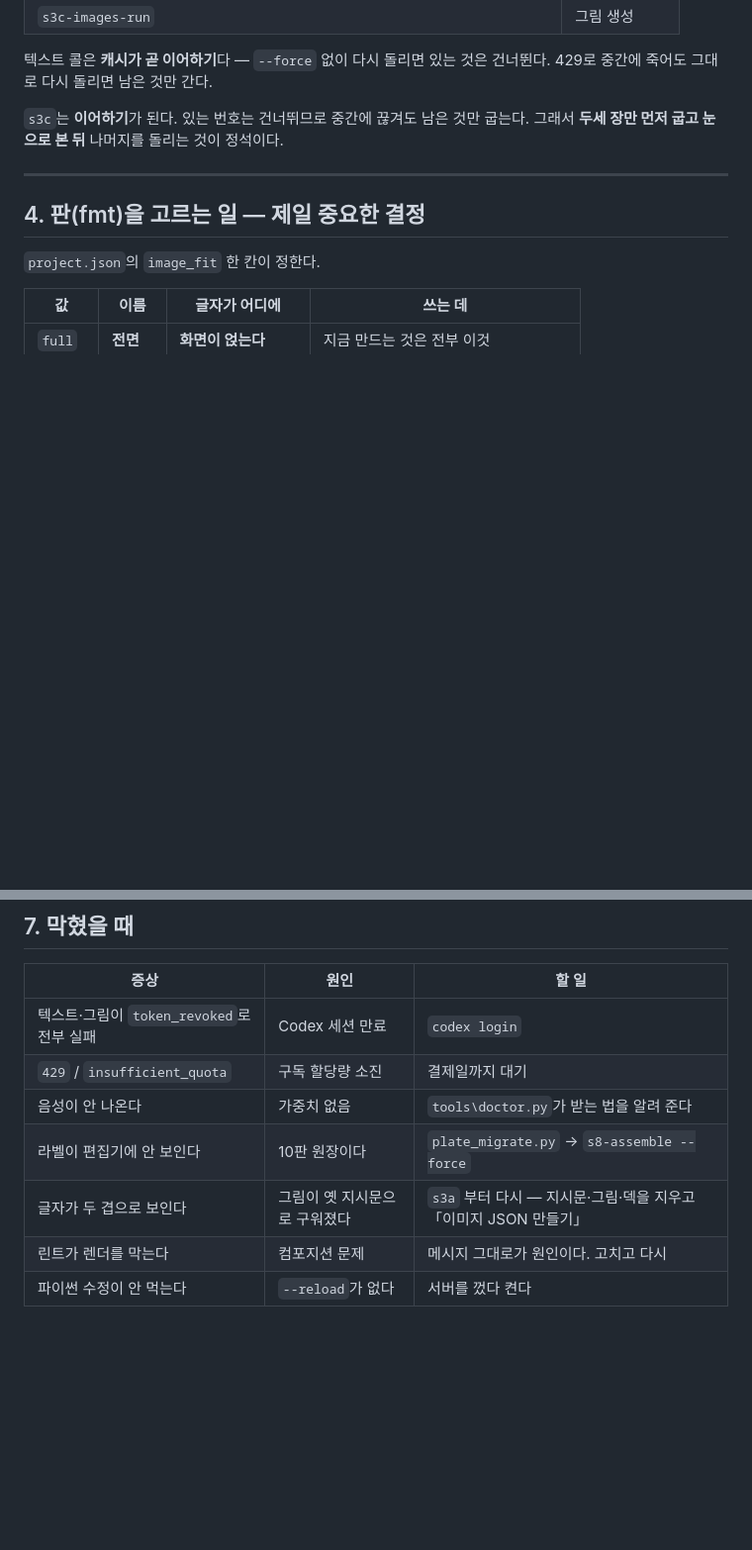
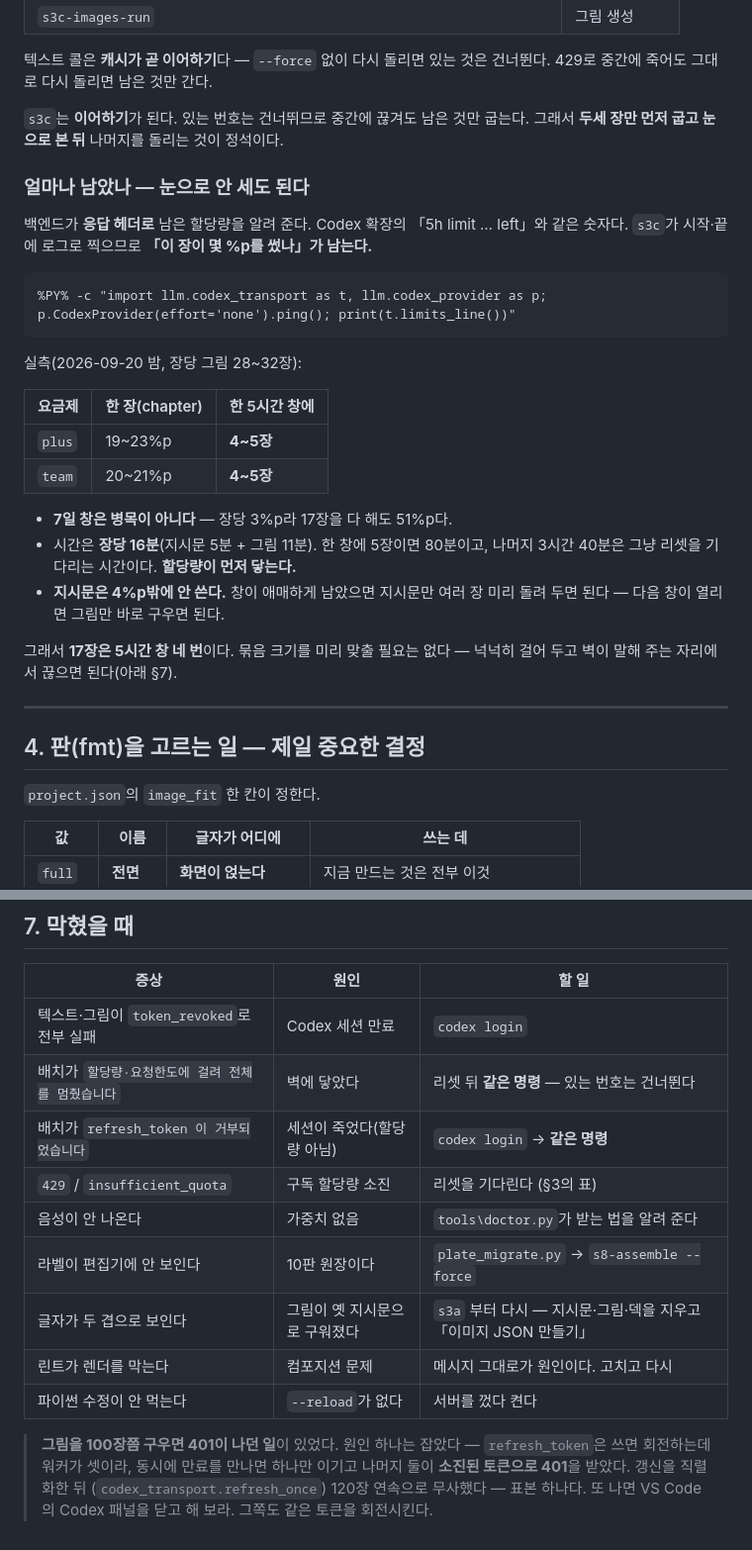
Before and after one commit to leedonwoo2827-ship-it/backplate-studio, a Markdown page: AGENTS.md, 2 parts joined by grey strips. Shown at 99% size. GitHub-like rendering; blank space fills up the shorter version.

Commit message:
운영 지침에 할당량 실측을 남긴다
어젯밤에 재 본 것들이 대화에만 있으면 다음에 또 헤맨다. 헤더로 할당량을
읽는 법, 장당 %p와 분, 5시간 창에 몇 장인지, 지시문이 그림보다 훨씬 싸다는
것(4%p 대 16%p)을 §3에 적는다. §7에는 벽에 닿았을 때와 세션이 죽었을 때를
가르는 줄을 넣었다 — 둘 다 "전부 실패"로 보이지만 할 일이 다르다.

Co-Authored-By: Claude Opus 5 <noreply@anthropic.com>

````diff
--- a/AGENTS.md
+++ b/AGENTS.md
@@ -99,6 +99,31 @@ set PY=.venv-app\Scripts\python
 `s3c`는 **이어하기**가 된다. 있는 번호는 건너뛰므로 중간에 끊겨도 남은 것만 굽는다.
 그래서 **두세 장만 먼저 굽고 눈으로 본 뒤** 나머지를 돌리는 것이 정석이다.
 
+### 얼마나 남았나 — 눈으로 안 세도 된다
+
+백엔드가 **응답 헤더로** 남은 할당량을 알려 준다. Codex 확장의 「5h limit … left」와
+같은 숫자다. `s3c`가 시작·끝에 로그로 찍으므로 **「이 장이 몇 %p를 썼나」가 남는다.**
+
+```
+%PY% -c "import llm.codex_transport as t, llm.codex_provider as p;          p.CodexProvider(effort='none').ping(); print(t.limits_line())"
+```
+
+실측(2026-09-20 밤, 장당 그림 28~32장):
+
+| 요금제 | 한 장(chapter) | 한 5시간 창에 |
+|---|---|---|
+| `plus` | 19~23%p | **4~5장** |
+| `team` | 20~21%p | **4~5장** |
+
+- **7일 창은 병목이 아니다** — 장당 3%p라 17장을 다 해도 51%p다.
+- 시간은 **장당 16분**(지시문 5분 + 그림 11분). 한 창에 5장이면 80분이고,
+  나머지 3시간 40분은 그냥 리셋을 기다리는 시간이다. **할당량이 먼저 닿는다.**
+- **지시문은 4%p밖에 안 쓴다.** 창이 애매하게 남았으면 지시문만 여러 장 미리
+  돌려 두면 된다 — 다음 창이 열리면 그림만 바로 구우면 된다.
+
+그래서 **17장은 5시간 창 네 번**이다. 묶음 크기를 미리 맞출 필요는 없다 —
+넉넉히 걸어 두고 벽이 말해 주는 자리에서 끊으면 된다(아래 §7).
+
 ---
 
 ## 4. 판(fmt)을 고르는 일 — 제일 중요한 결정
@@ -183,9 +208,17 @@ ffmpeg -i out.mp4 -af loudnorm=I=-16:TP=-1.5:LRA=11:print_format=summary -f null
 | 증상 | 원인 | 할 일 |
 |---|---|---|
 | 텍스트·그림이 `token_revoked`로 전부 실패 | Codex 세션 만료 | `codex login` |
-| `429` / `insufficient_quota` | 구독 할당량 소진 | 결제일까지 대기 |
+| 배치가 `할당량·요청한도에 걸려 전체를 멈췄습니다` | 벽에 닿았다 | 리셋 뒤 **같은 명령** — 있는 번호는 건너뛴다 |
+| 배치가 `refresh_token 이 거부되었습니다` | 세션이 죽었다(할당량 아님) | `codex login` → **같은 명령** |
+| `429` / `insufficient_quota` | 구독 할당량 소진 | 리셋을 기다린다 (§3의 표) |
 | 음성이 안 나온다 | 가중치 없음 | `tools\doctor.py`가 받는 법을 알려 준다 |
 | 라벨이 편집기에 안 보인다 | 10판 원장이다 | `plate_migrate.py` → `s8-assemble --force` |
 | 글자가 두 겹으로 보인다 | 그림이 옛 지시문으로 구워졌다 | `s3a` 부터 다시 — 지시문·그림·덱을 지우고 「이미지 JSON 만들기」 |
 | 린트가 렌더를 막는다 | 컴포지션 문제 | 메시지 그대로가 원인이다. 고치고 다시 |
 | 파이썬 수정이 안 먹는다 | `--reload`가 없다 | 서버를 껐다 켠다 |
+
+> **그림을 100장쯤 구우면 401이 나던 일**이 있었다. 원인 하나는 잡았다 —
+> `refresh_token`은 쓰면 회전하는데 워커가 셋이라, 동시에 만료를 만나면 하나만
+> 이기고 나머지 둘이 **소진된 토큰으로 401**을 받았다. 갱신을 직렬화한 뒤
+> (`codex_transport.refresh_once`) 120장 연속으로 무사했다 — 표본 하나다.
+> 또 나면 VS Code의 Codex 패널을 닫고 해 보라. 그쪽도 같은 토큰을 회전시킨다.
````
